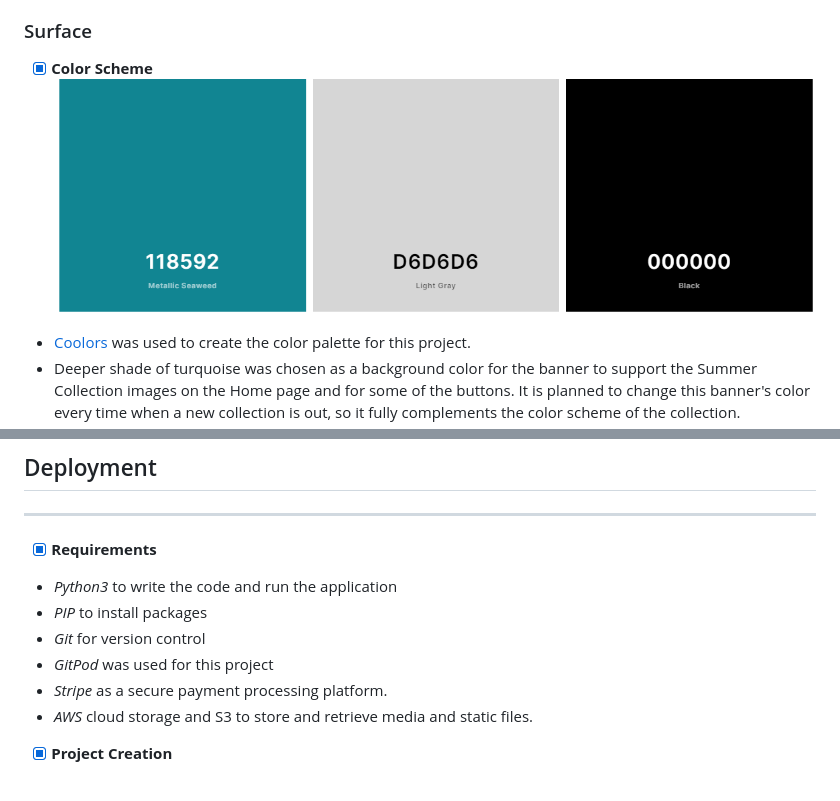
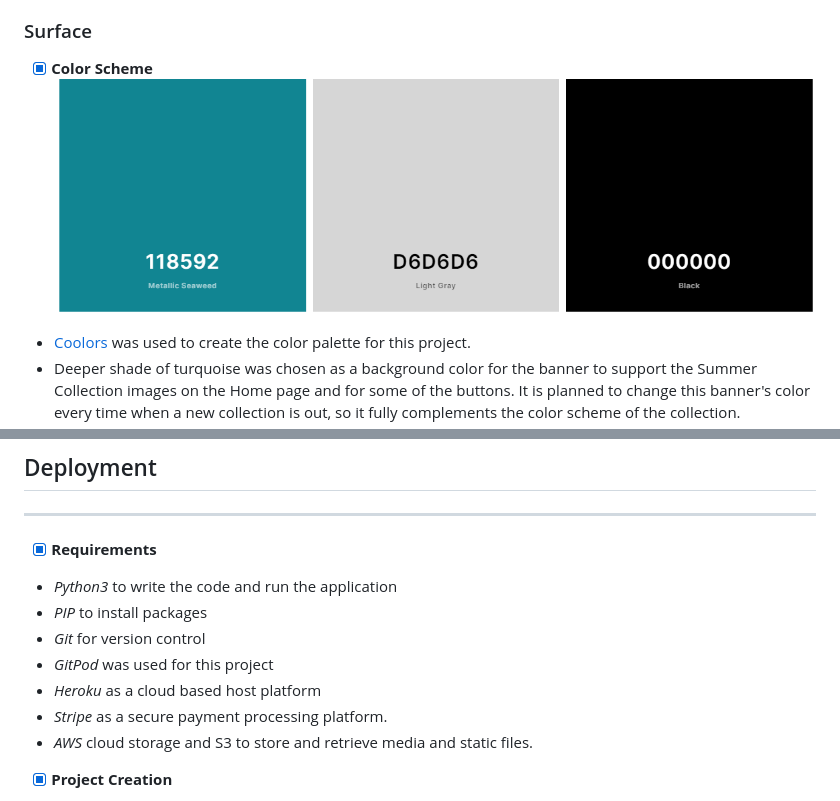
Before and after one commit to Nazulka/Poster-Panda, a Markdown page: README.md, 2 parts joined by grey strips. Drawn GitHub-style.

```diff
--- a/README.md
+++ b/README.md
@@ -97,7 +98,7 @@ Some changes were made to the original wireframes during development process, pa
 ### Surface
 
 - [x] **Color Scheme**
-![color palette](./readme_docs/coolors.png "Project color scheme palette from Coolors")
+![color palette](https://github.com/Nazulka/Poster-Panda/blob/master/readme_docs/coolors.png "Project color scheme palette from Coolors")
 
 * [Coolors](https://coolors.co/) was used to create the color palette for this project.
 * Deeper shade of turquoise was chosen as a background color for the banner to support the Summer Collection images on the Home page and for some of the buttons. It is planned to change this banner's color every time when a new collection is out, so it fully complements the color scheme of the collection.
@@ -241,6 +242,7 @@ Testing documentation can be found [HERE](TESTING.md)
 * *PIP* to install packages
 * *Git* for version control
 * *GitPod* was used for this project
+* *Heroku* as a cloud based host platform
 * *Stripe* as a secure payment processing platform.
 * *AWS* cloud storage and S3 to store and retrieve media and static files.
 
```
Also changed, not shown: other parts of README.md (+12 -8 lines), readme_docs/heroku-app.png (added), 3 other files.
